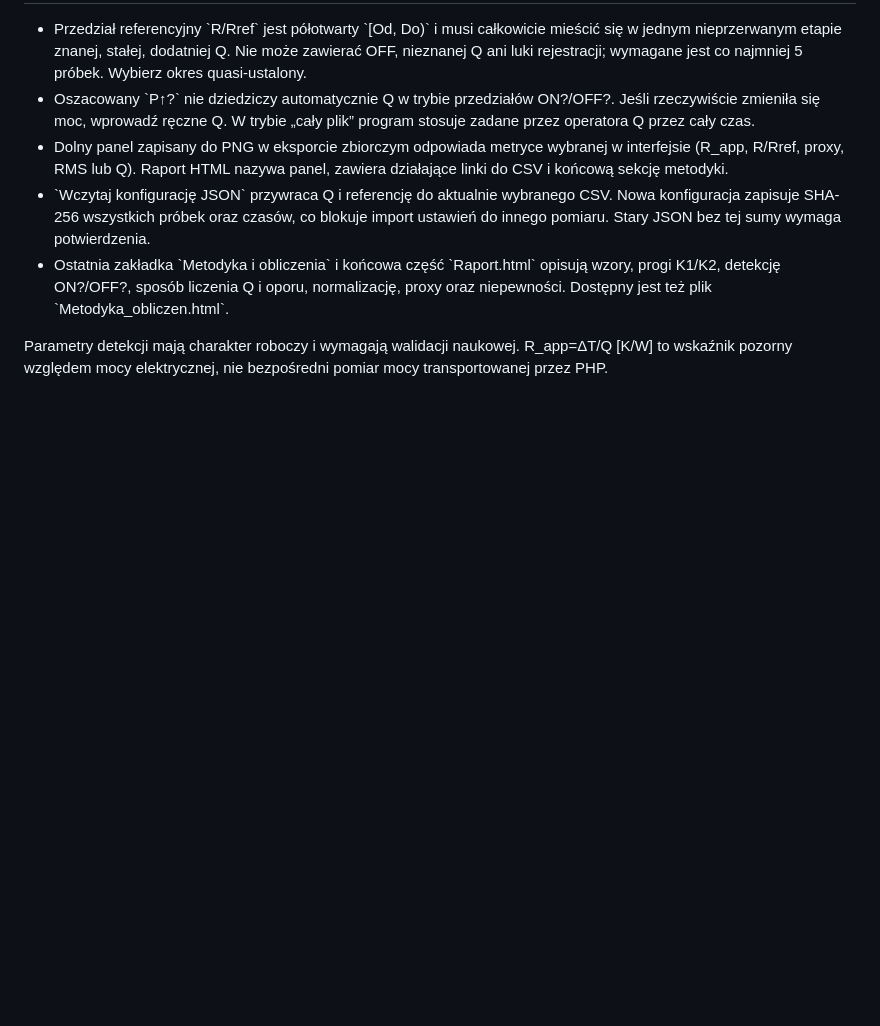
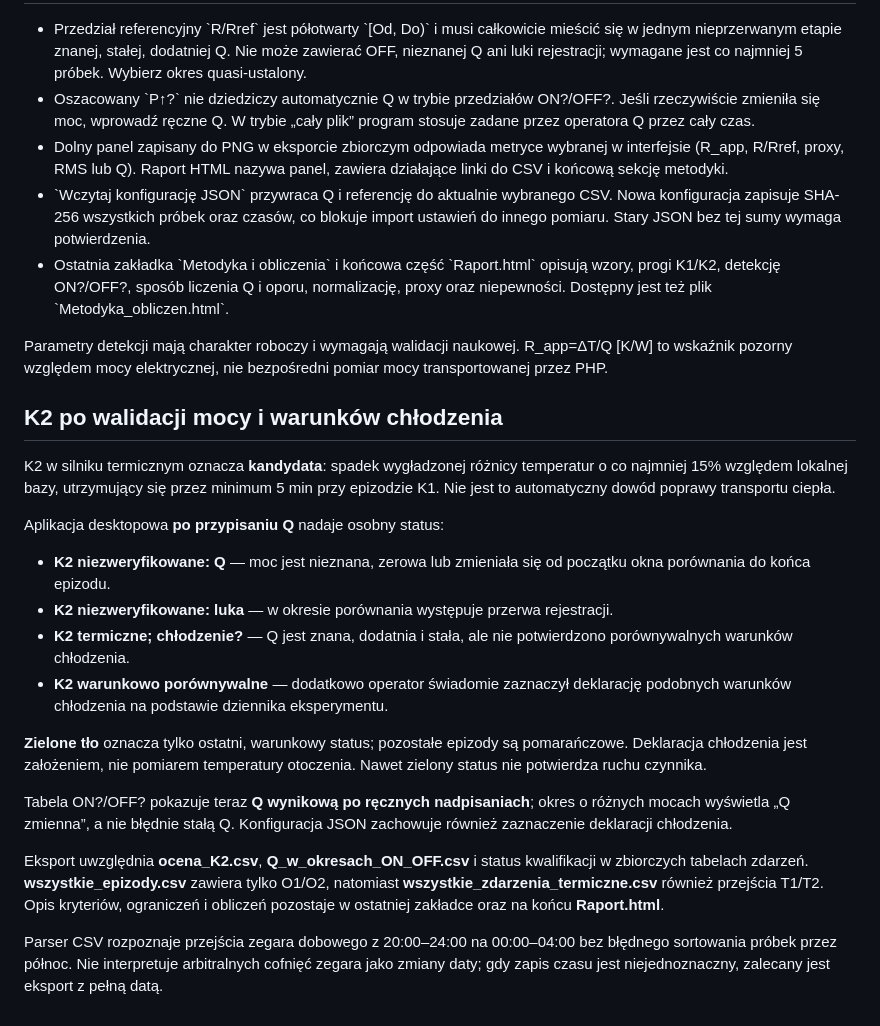
Before and after one commit to MateuszBock0/3DPHPanalyzer, a Markdown page: README.md, the part around the change. GitHub-like rendering; blank space fills up the shorter version.

Commit message:
docs: explain qualified K2 states, operator cooling declaration, final Q and split exports

```diff
--- a/README.md
+++ b/README.md
@@ -90,3 +90,21 @@ Okno referencyjne musi obejmować wyłącznie jeden ciągły okres dodatniej, st
 - Ostatnia zakładka \`Metodyka i obliczenia\` i końcowa część \`Raport.html\` opisują wzory, progi K1/K2, detekcję ON?/OFF?, sposób liczenia Q i oporu, normalizację, proxy oraz niepewności. Dostępny jest też plik \`Metodyka_obliczen.html\`.
 
 Parametry detekcji mają charakter roboczy i wymagają walidacji naukowej. R_app=ΔT/Q [K/W] to wskaźnik pozorny względem mocy elektrycznej, nie bezpośredni pomiar mocy transportowanej przez PHP.
+
+## K2 po walidacji mocy i warunków chłodzenia
+
+K2 w silniku termicznym oznacza **kandydata**: spadek wygładzonej różnicy temperatur o co najmniej 15% względem lokalnej bazy, utrzymujący się przez minimum 5 min przy epizodzie K1. Nie jest to automatyczny dowód poprawy transportu ciepła.
+
+Aplikacja desktopowa **po przypisaniu Q** nadaje osobny status:
+- **K2 niezweryfikowane: Q** — moc jest nieznana, zerowa lub zmieniała się od początku okna porównania do końca epizodu.
+- **K2 niezweryfikowane: luka** — w okresie porównania występuje przerwa rejestracji.
+- **K2 termiczne; chłodzenie?** — Q jest znana, dodatnia i stała, ale nie potwierdzono porównywalnych warunków chłodzenia.
+- **K2 warunkowo porównywalne** — dodatkowo operator świadomie zaznaczył deklarację podobnych warunków chłodzenia na podstawie dziennika eksperymentu.
+
+**Zielone tło** oznacza tylko ostatni, warunkowy status; pozostałe epizody są pomarańczowe. Deklaracja chłodzenia jest założeniem, nie pomiarem temperatury otoczenia. Nawet zielony status nie potwierdza ruchu czynnika.
+
+Tabela ON?/OFF? pokazuje teraz **Q wynikową po ręcznych nadpisaniach**; okres o różnych mocach wyświetla „Q zmienna”, a nie błędnie stałą Q. Konfiguracja JSON zachowuje również zaznaczenie deklaracji chłodzenia.
+
+Eksport uwzględnia **ocena_K2.csv**, **Q_w_okresach_ON_OFF.csv** i status kwalifikacji w zbiorczych tabelach zdarzeń. **wszystkie_epizody.csv** zawiera tylko O1/O2, natomiast **wszystkie_zdarzenia_termiczne.csv** również przejścia T1/T2. Opis kryteriów, ograniczeń i obliczeń pozostaje w ostatniej zakładce oraz na końcu **Raport.html**.
+
+Parser CSV rozpoznaje przejścia zegara dobowego z 20:00–24:00 na 00:00–04:00 bez błędnego sortowania próbek przez północ. Nie interpretuje arbitralnych cofnięć zegara jako zmiany daty; gdy zapis czasu jest niejednoznaczny, zalecany jest eksport z pełną datą.
```
